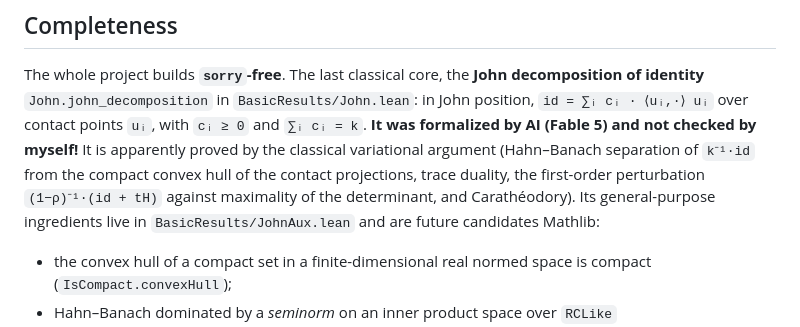
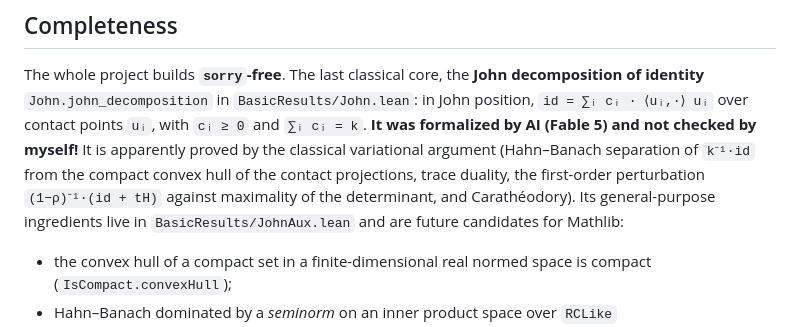
Before and after one commit to mario-ullrich/Lean-SNumbers, a Markdown page: README.md, the part around the change. Drawn GitHub-style.

Commit message:
README: fix typo (candidates for Mathlib)

```diff
--- a/README.md
+++ b/README.md
@@ -222,7 +222,7 @@ It is apparently proved by the classical variational argument
 the contact projections, trace duality, the first-order perturbation
 `(1−ρ)⁻¹·(id + tH)` against maximality of the determinant, and
 Carathéodory). Its general-purpose ingredients live in
-`BasicResults/JohnAux.lean` and are future candidates Mathlib:
+`BasicResults/JohnAux.lean` and are future candidates for Mathlib:
 
 * the convex hull of a compact set in a finite-dimensional real normed space is
   compact (`IsCompact.convexHull`);
```
